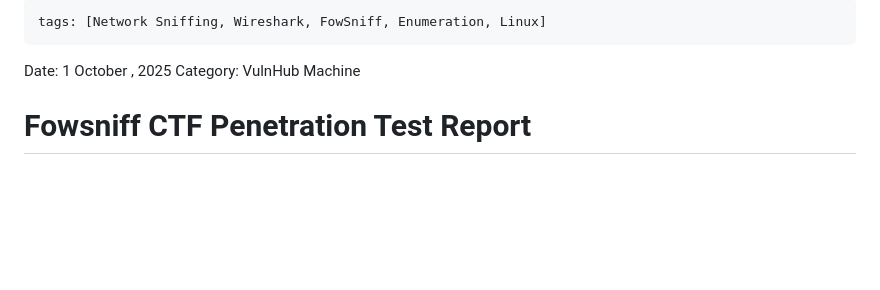
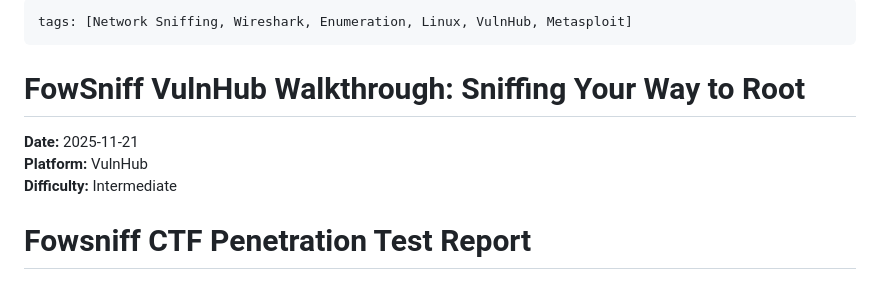
Before and after one commit to nikhil-ji-first/h4ck3rfirst, a Markdown page: posts/fowsniff.md, the part around the change. GitHub-like rendering; blank space fills up the shorter version.

```diff
--- a/posts/fowsniff.md
+++ b/posts/fowsniff.md
@@ -1,9 +1,13 @@
 ---
-tags: [Network Sniffing, Wireshark, FowSniff, Enumeration, Linux]
+tags: [Network Sniffing, Wireshark, Enumeration, Linux, VulnHub, Metasploit]
 ---
 
-Date: 1 October , 2025
-Category: VulnHub Machine
+# FowSniff VulnHub Walkthrough: Sniffing Your Way to Root
+
+**Date:** 2025-11-21
+**Platform:** VulnHub
+**Difficulty:** Intermediate
+
 
 # Fowsniff CTF Penetration Test Report
 ## Executive Summary
```
